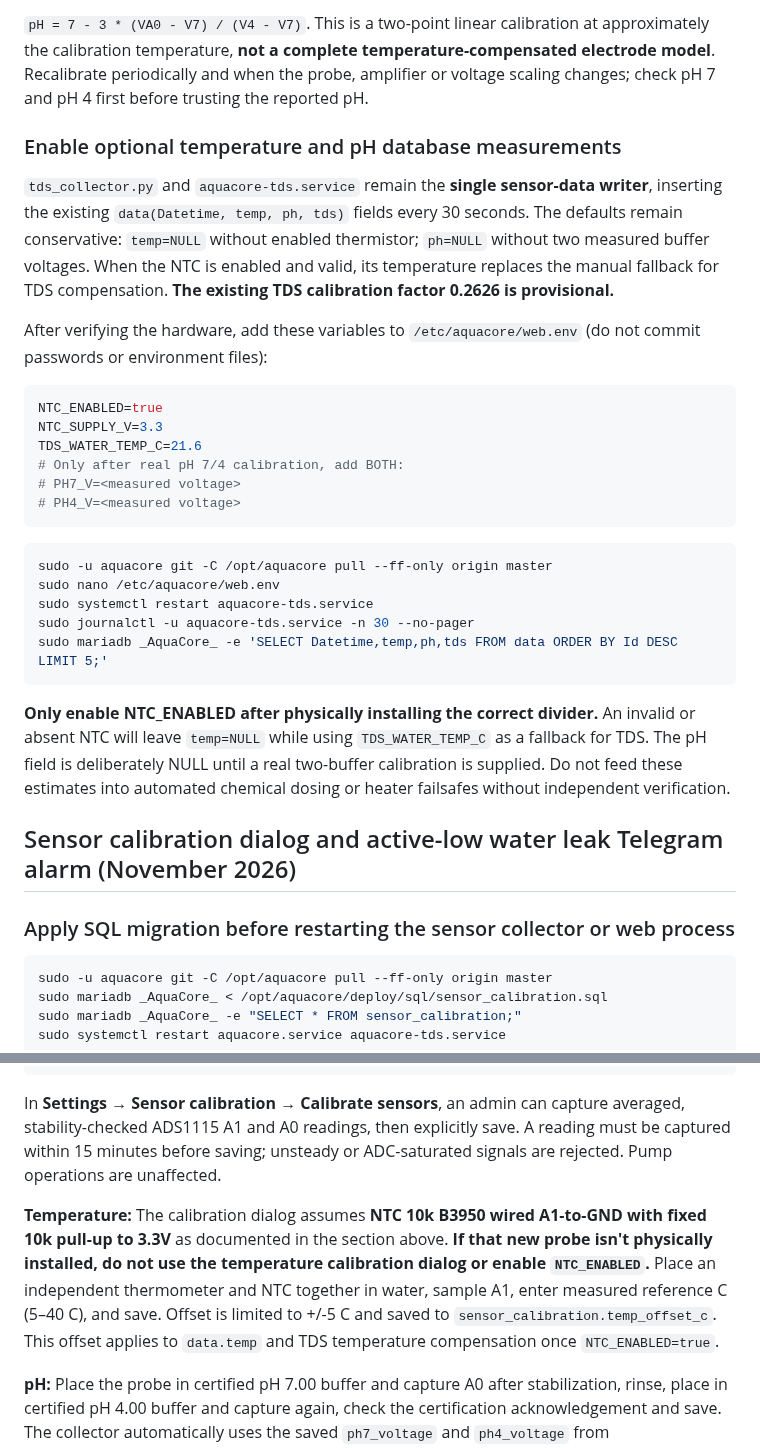
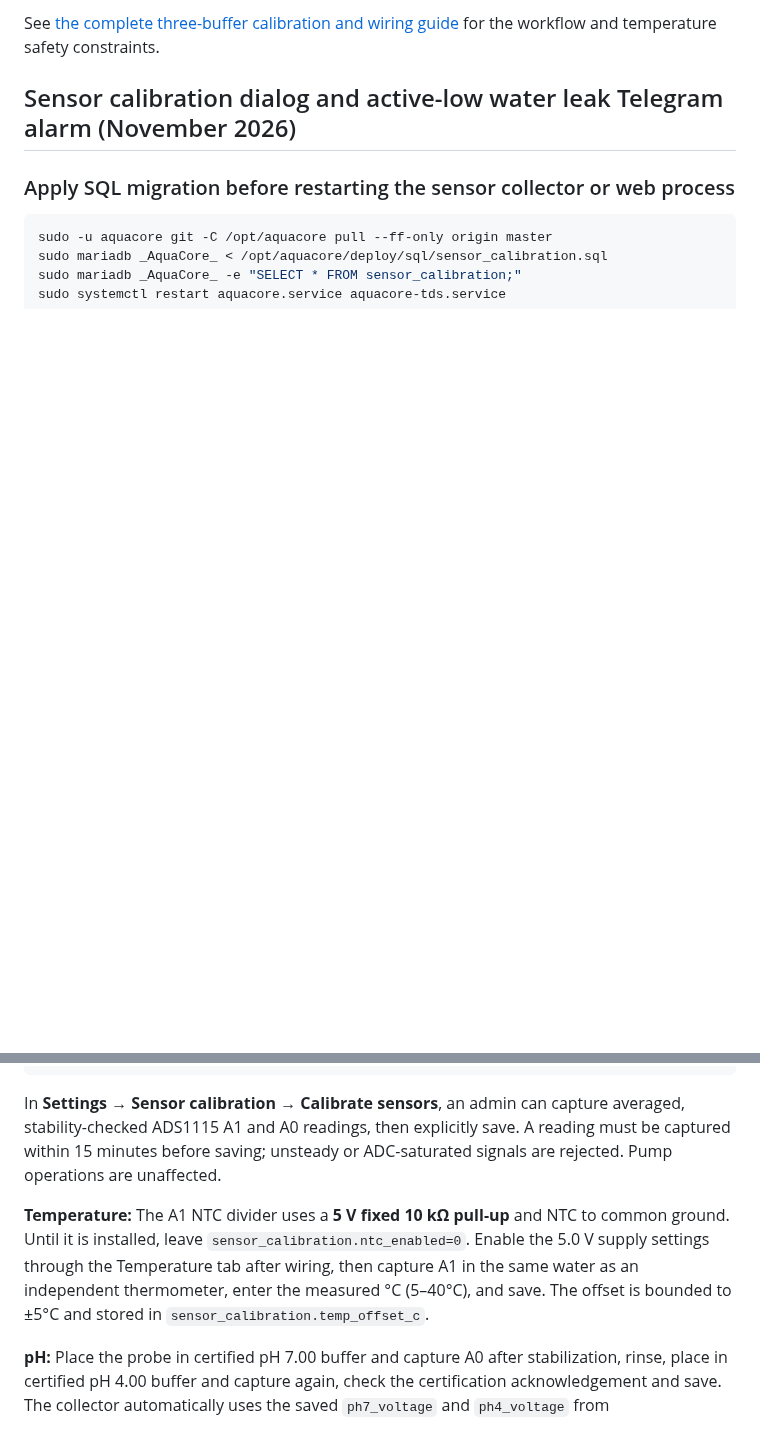
Before and after one commit to tomahawksmail/AquaCore_2.0, a Markdown page: deploy/NATIVE_ARMBIAN.md, 2 parts joined by grey strips. Drawn GitHub-style; blank space fills up the shorter version.

````diff
--- a/deploy/NATIVE_ARMBIAN.md
+++ b/deploy/NATIVE_ARMBIAN.md
@@ -461,32 +477,7 @@ sudo .venv/bin/python sensorstest.py --bus 2 --all-channels --ntc --temperature
 ```
 
-`pH = 7 - 3 * (VA0 - V7) / (V4 - V7)`. This is a two-point linear calibration at approximately the calibration temperature, **not a complete temperature-compensated electrode model**. Recalibrate periodically and when the probe, amplifier or voltage scaling changes; check pH 7 and pH 4 first before trusting the reported pH.
-
-### Enable optional temperature and pH database measurements
-
-`tds_collector.py` and `aquacore-tds.service` remain the **single sensor-data writer**, inserting the existing `data(Datetime, temp, ph, tds)` fields every 30 seconds. The defaults remain conservative: `temp=NULL` without enabled thermistor; `ph=NULL` without two measured buffer voltages. When the NTC is enabled and valid, its temperature replaces the manual fallback for TDS compensation. **The existing TDS calibration factor 0.2626 is provisional.**
-
-After verifying the hardware, add these variables to `/etc/aquacore/web.env` (do not commit passwords or environment files):
-
-```ini
-NTC_ENABLED=true
-NTC_SUPPLY_V=3.3
-TDS_WATER_TEMP_C=21.6
-# Only after real pH 7/4 calibration, add BOTH:
-# PH7_V=<measured voltage>
-# PH4_V=<measured voltage>
-```
-
-```bash
-sudo -u aquacore git -C /opt/aquacore pull --ff-only origin master
-sudo nano /etc/aquacore/web.env
-sudo systemctl restart aquacore-tds.service
-sudo journalctl -u aquacore-tds.service -n 30 --no-pager
-sudo mariadb _AquaCore_ -e 'SELECT Datetime,temp,ph,tds FROM data ORDER BY Id DESC LIMIT 5;'
-```
-
-**Only enable NTC_ENABLED after physically installing the correct divider.** An invalid or absent NTC will leave `temp=NULL` while using `TDS_WATER_TEMP_C` as a fallback for TDS. The pH field is deliberately NULL until a real two-buffer calibration is supplied. Do not feed these estimates into automated chemical dosing or heater failsafes without independent verification.
-
+See [the complete three-buffer calibration and wiring guide](PH_THREE_BUFFER.md)
+for the workflow and temperature safety constraints.
 
 ## Sensor calibration dialog and active-low water leak Telegram alarm (November 2026)
 
@@ -501,7 +492,7 @@ sudo systemctl restart aquacore.service aquacore-tds.service
 
 In **Settings → Sensor calibration → Calibrate sensors**, an admin can capture averaged, stability-checked ADS1115 A1 and A0 readings, then explicitly save. A reading must be captured within 15 minutes before saving; unsteady or ADC-saturated signals are rejected. Pump operations are unaffected.
 
-**Temperature:** The calibration dialog assumes **NTC 10k B3950 wired A1-to-GND with fixed 10k pull-up to 3.3V** as documented in the section above. **If that new probe isn't physically installed, do not use the temperature calibration dialog or enable `NTC_ENABLED`.** Place an independent thermometer and NTC together in water, sample A1, enter measured reference C (5–40 C), and save. Offset is limited to +/-5 C and saved to `sensor_calibration.temp_offset_c`. This offset applies to `data.temp` and TDS temperature compensation once `NTC_ENABLED=true`.
+**Temperature:** The A1 NTC divider uses a **5 V fixed 10 kΩ pull-up** and NTC to common ground. Until it is installed, leave `sensor_calibration.ntc_enabled=0`. Enable the 5.0 V supply settings through the Temperature tab after wiring, then capture A1 in the same water as an independent thermometer, enter the measured °C (5–40°C), and save. The offset is bounded to ±5°C and stored in `sensor_calibration.temp_offset_c`.
 
 **pH:** Place the probe in certified pH 7.00 buffer and capture A0 after stabilization, rinse, place in certified pH 4.00 buffer and capture again, check the certification acknowledgement and save. The collector automatically uses the saved `ph7_voltage` and `ph4_voltage` from `sensor_calibration` for new data rows. Drinking water, homemade vinegar dilutions and 5% vinegar are **not** certified calibration buffers. No pH will be reported unless valid reference voltages are stored. The existing pH ADC wiring is not modified in this update. Calibration cannot fix unsafe 5V-to-3.3V I2C pull-up or A0 overvoltage: **check actual signals independently**.
 
````
Also changed, not shown: other parts of deploy/NATIVE_ARMBIAN.md (+56 -40 lines).
